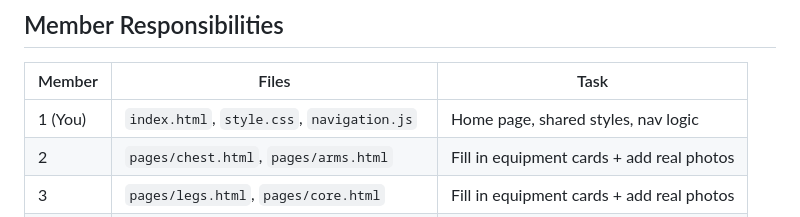
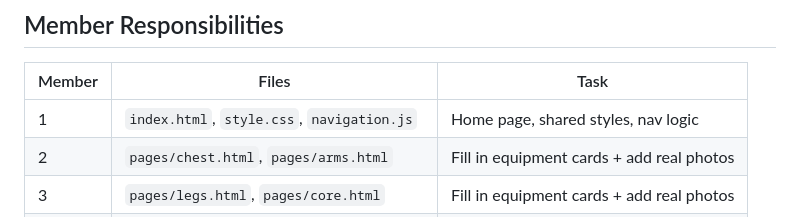
Before and after one commit to guneetgit/Gym-guide, a Markdown page: README.md, the part around the change. GitHub-like rendering.

```diff
--- a/README.md
+++ b/README.md
@@ -57,7 +57,7 @@ Each equipment card currently shows a placeholder emoji. To replace it with your
 
 | Member | Files | Task |
 |--------|-------|------|
-| 1 (You) | `index.html`, `style.css`, `navigation.js` | Home page, shared styles, nav logic |
+| 1 | `index.html`, `style.css`, `navigation.js` | Home page, shared styles, nav logic |
 | 2 | `pages/chest.html`, `pages/arms.html` | Fill in equipment cards + add real photos |
 | 3 | `pages/legs.html`, `pages/core.html` | Fill in equipment cards + add real photos |
 | 4 | `pages/back.html`, `pages/shoulders.html` | Fill in equipment cards + add real photos |
```
